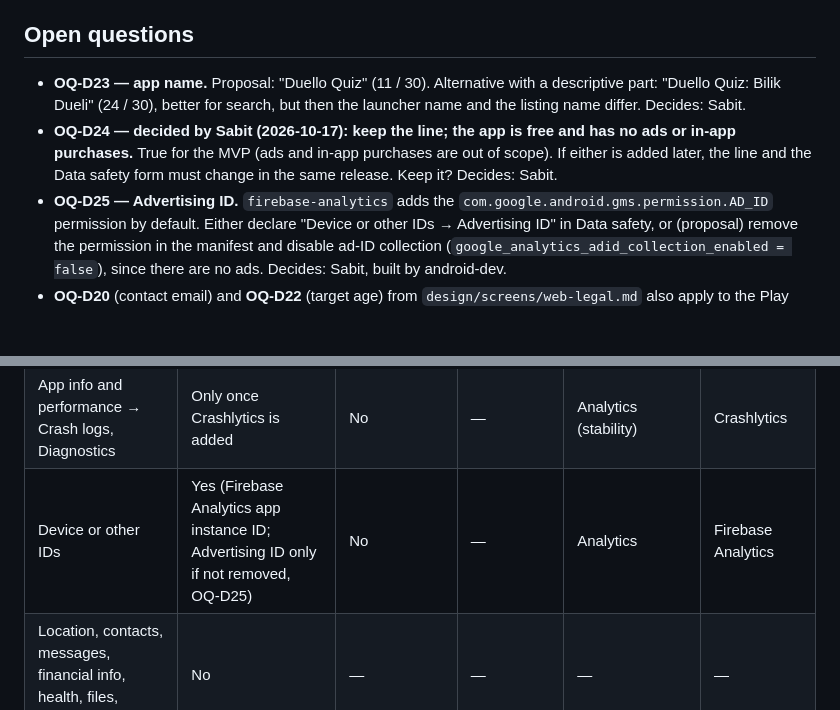
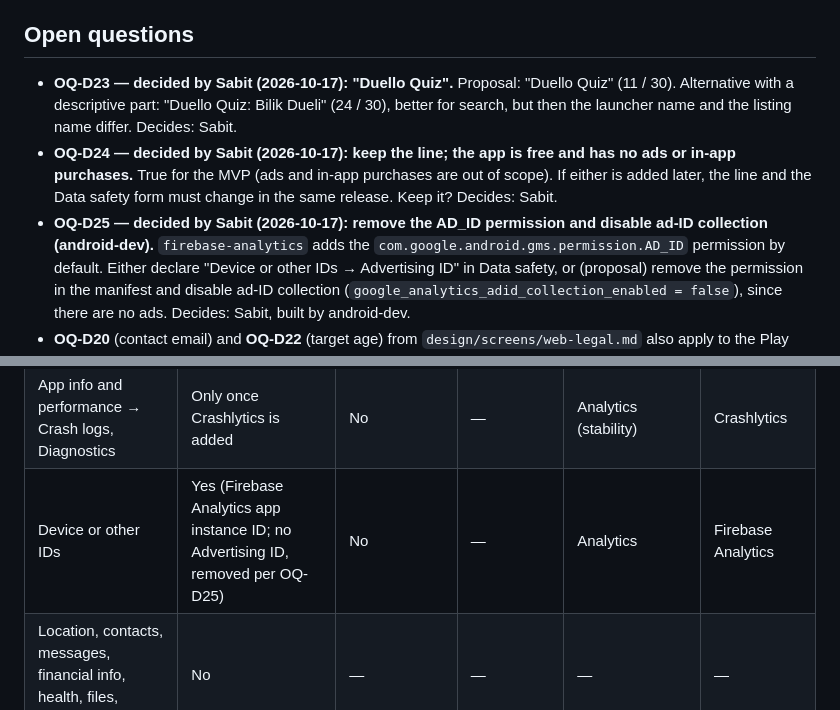
Before and after one commit to sabitsadiqli/Duello-Quiz, a Markdown page: design/store/listing-az.md, 2 parts joined by grey strips. Rendered like a GitHub page; blank space fills up the shorter version.

Commit message:
docs(design): record app name, ad ID and screenshot decisions
OQ-D23 "Duello Quiz", OQ-D25 remove the Advertising ID, OQ-D26
captioned composite screenshots.

Co-Authored-By: Claude Opus 5.5 <noreply@anthropic.com>

```diff
--- a/design/store/listing-az.md
+++ b/design/store/listing-az.md
@@ -9,13 +9,13 @@ counts below include spaces and were checked by script.
 
 ## Open questions
 
-- **OQ-D23 — app name.** Proposal: "Duello Quiz" (11 / 30). Alternative with a
+- **OQ-D23 — decided by Sabit (2026-10-17): "Duello Quiz".** Proposal: "Duello Quiz" (11 / 30). Alternative with a
   descriptive part: "Duello Quiz: Bilik Dueli" (24 / 30), better for search, but
   then the launcher name and the listing name differ. Decides: Sabit.
 - **OQ-D24 — decided by Sabit (2026-10-17): keep the line; the app is free and has no ads or in-app purchases.** True for the MVP (ads and in-app purchases are
   out of scope). If either is added later, the line and the Data safety form must
   change in the same release. Keep it? Decides: Sabit.
-- **OQ-D25 — Advertising ID.** `firebase-analytics` adds the
+- **OQ-D25 — decided by Sabit (2026-10-17): remove the AD_ID permission and disable ad-ID collection (android-dev).** `firebase-analytics` adds the
   `com.google.android.gms.permission.AD_ID` permission by default. Either declare
   "Device or other IDs → Advertising ID" in Data safety, or (proposal) remove the
   permission in the manifest and disable ad-ID collection
@@ -125,7 +125,7 @@ as "sharing".
 | Photos and videos | No (only the URL of the Google profile photo is stored; declare under "Other info" if in doubt) | — | — | — | — |
 | App activity → App interactions | Yes (quiz answers, duel picks and answers, results, rating; Analytics events) | No | Required | App functionality, analytics | Backend, Firebase Analytics |
 | App info and performance → Crash logs, Diagnostics | Only once Crashlytics is added | No | — | Analytics (stability) | Crashlytics |
-| Device or other IDs | Yes (Firebase Analytics app instance ID; Advertising ID only if not removed, OQ-D25) | No | — | Analytics | Firebase Analytics |
+| Device or other IDs | Yes (Firebase Analytics app instance ID; no Advertising ID, removed per OQ-D25) | No | — | Analytics | Firebase Analytics |
 | Location, contacts, messages, financial info, health, files, calendar, audio | No | — | — | — | — |
 
 Security practices:
```
Also changed, not shown: design/store/screenshots.md (+1 -1 lines).
